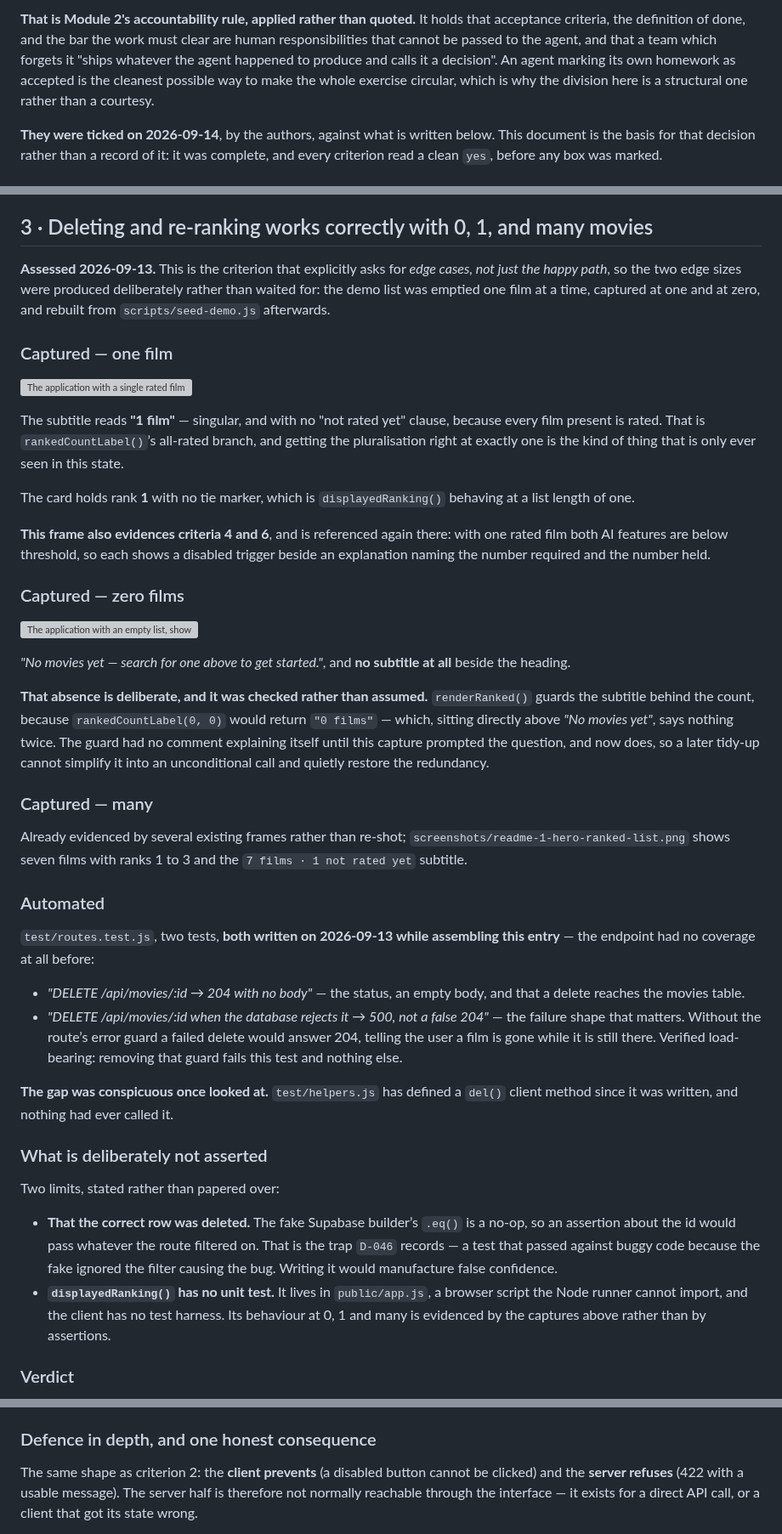
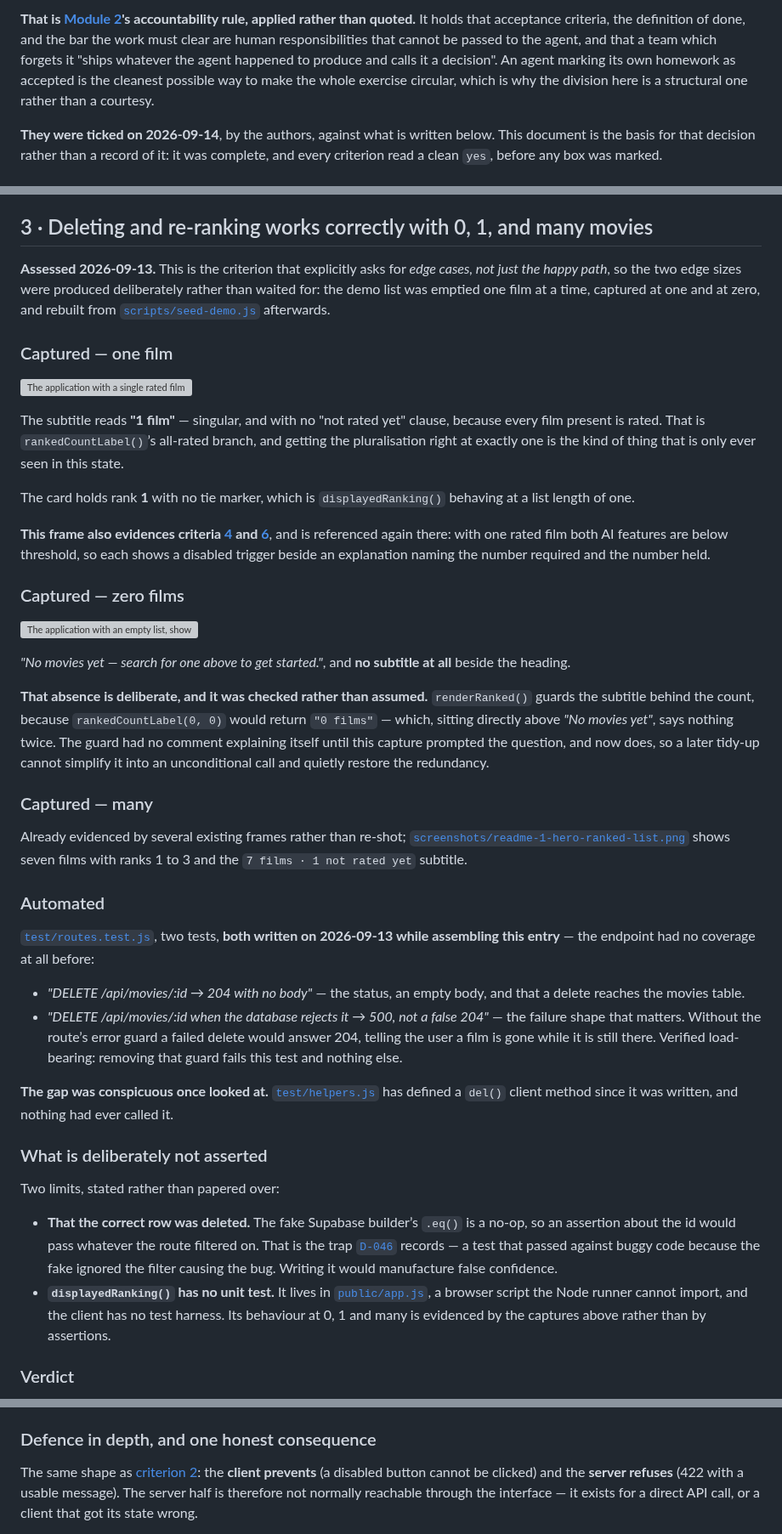
Before and after one commit to guycn1/cinerank-project, a Markdown page: docs/ACCEPTANCE.md, 3 parts joined by grey strips. Shown at 85% size. Rendered like a GitHub page; grey boxes are pictures that could not be loaded.

```diff
--- a/docs/ACCEPTANCE.md
+++ b/docs/ACCEPTANCE.md
@@ -11,11 +12,13 @@ hand.
 
-**That is Module 2's accountability rule, applied rather than quoted.** It holds
-that acceptance criteria, the definition of done, and the bar the work must clear
-are human responsibilities that cannot be passed to the agent, and that a team
-which forgets it "ships whatever the agent happened to produce and calls it a
-decision". An agent marking its own homework as accepted is the cleanest possible
-way to make the whole exercise circular, which is why the division here is a
-structural one rather than a courtesy.
+**That is
+[Module 2](../DOSSIER.md#module-2-the-human-role-what-erodes-and-what-compounds)'s
+accountability rule, applied rather than quoted.** It holds that acceptance
+criteria, the definition of done, and the bar the work must clear are human
+responsibilities that cannot be passed to the agent, and that a team which
+forgets it "ships whatever the agent happened to produce and calls it a
+decision". An agent marking its own homework as accepted is the cleanest
+possible way to make the whole exercise circular, which is why the division here
+is a structural one rather than a courtesy.
 
 **They were ticked on 2026-09-14**, by the authors, against what is written
 below. This document is the basis for that decision rather than a record of it:
@@ -188,9 +197,10 @@ outcome impossible rather than merely handled.
 ## 3 · Deleting and re-ranking works correctly with 0, 1, and many movies
 
 **Assessed 2026-09-13.** This is the criterion that explicitly asks for *edge
-cases, not just the happy path*, so the two edge sizes were produced deliberately
-rather than waited for: the demo list was emptied one film at a time, captured at
-one and at zero, and rebuilt from `scripts/seed-demo.js` afterwards.
+cases, not just the happy path*, so the two edge sizes were produced
+deliberately rather than waited for: the demo list was emptied one film at a
+time, captured at one and at zero, and rebuilt from
+[`scripts/seed-demo.js`](../scripts/seed-demo.js) afterwards.
 
 ### Captured — one film
 
@@ -205,10 +215,13 @@ that is only ever seen in this state.
 The card holds rank **1** with no tie marker, which is `displayedRanking()`
 behaving at a list length of one.
 
-**This frame also evidences criteria 4 and 6**, and is referenced again there:
-with one rated film both AI features are below threshold, so each shows a
-disabled trigger beside an explanation naming the number required and the number
-held.
+**This frame also evidences criteria
+[4](#4--the-recommendation-action-is-disabled-with-an-explanation-below-3-rated-movies)
+and
+[6](#6--the-verdict-is-disabled-with-an-explanation-below-2-rated-movies-and-a-triggered-verdict-logs-a-row-with-real-tokencost-data)**,
+and is referenced again there: with one rated film both AI features are below
+threshold, so each shows a disabled trigger beside an explanation naming the
+number required and the number held.
 
 ### Captured — zero films
 
@@ -228,13 +241,15 @@ simplify it into an unconditional call and quietly restore the redundancy.
 ### Captured — many
 
 Already evidenced by several existing frames rather than re-shot;
-`screenshots/readme-1-hero-ranked-list.png` shows seven films with ranks 1 to 3
-and the `7 films · 1 not rated yet` subtitle.
+[`screenshots/readme-1-hero-ranked-list.png`](screenshots/readme-1-hero-ranked-list.png)
+shows seven films with ranks 1 to 3 and the `7 films · 1 not rated yet`
+subtitle.
 
 ### Automated
 
-`test/routes.test.js`, two tests, **both written on 2026-09-13 while assembling
-this entry** — the endpoint had no coverage at all before:
+[`test/routes.test.js`](../test/routes.test.js), two tests, **both written on
+2026-09-13 while assembling this entry** — the endpoint had no coverage at all
+before:
 
 * *"DELETE /api/movies/:id → 204 with no body"* — the status, an empty body, and
   that a delete reaches the movies table.
@@ -243,8 +258,9 @@ this entry** — the endpoint had no coverage at all before:
   would answer 204, telling the user a film is gone while it is still there.
   Verified load-bearing: removing that guard fails this test and nothing else.
 
-**The gap was conspicuous once looked at.** `test/helpers.js` has defined a
-`del()` client method since it was written, and nothing had ever called it.
+**The gap was conspicuous once looked at.**
+[`test/helpers.js`](../test/helpers.js) has defined a `del()` client method
+since it was written, and nothing had ever called it.
 
 ### What is deliberately not asserted
 
@@ -252,13 +268,14 @@ Two limits, stated rather than papered over:
 
 * **That the correct row was deleted.** The fake Supabase builder’s `.eq()` is a
   no-op, so an assertion about the id would pass whatever the route filtered on.
-  That is the trap `D-046` records — a test that passed against buggy code because
-  the fake ignored the filter causing the bug. Writing it would manufacture false
-  confidence.
-* **`displayedRanking()` has no unit test.** It lives in `public/app.js`, a browser
-  script the Node runner cannot import, and the client has no test harness. Its
-  behaviour at 0, 1 and many is evidenced by the captures above rather than by
-  assertions.
+  That is the trap
+  [`D-046`](DECISIONS.md#d-046--the-recommendations-read-stopped-filtering-in-sql-because-the-test-could-not-see-the-bug-otherwise-r2)
+  records — a test that passed against buggy code because the fake ignored the
+  filter causing the bug. Writing it would manufacture false confidence.
+* **`displayedRanking()` has no unit test.** It lives in
+  [`public/app.js`](../public/app.js), a browser script the Node runner cannot
+  import, and the client has no test harness. Its behaviour at 0, 1 and many is
+  evidenced by the captures above rather than by assertions.
 
 ### Verdict
 
@@ -310,9 +333,11 @@ fallback for that one request failing, not a second definition (`R20`).
 
 ### Defence in depth, and one honest consequence
 
-The same shape as criterion 2: the **client prevents** (a disabled button cannot
-be clicked) and the **server refuses** (422 with a usable message). The server half
-is therefore not normally reachable through the interface — it exists for a direct
-API call, or a client that got its state wrong.
+The same shape as
+[criterion 2](#2--adding-a-movie-already-in-the-list-is-blocked-with-a-clear-message-not-a-duplicate-row):
+the **client prevents** (a disabled button cannot be clicked) and the **server
+refuses** (422 with a usable message). The server half is therefore not normally
+reachable through the interface — it exists for a direct API call, or a client
+that got its state wrong.
 
 That message is one of exactly two in the application flagged `userFacing` and
```
Also changed, not shown: other parts of docs/ACCEPTANCE.md (+77 -56 lines).
